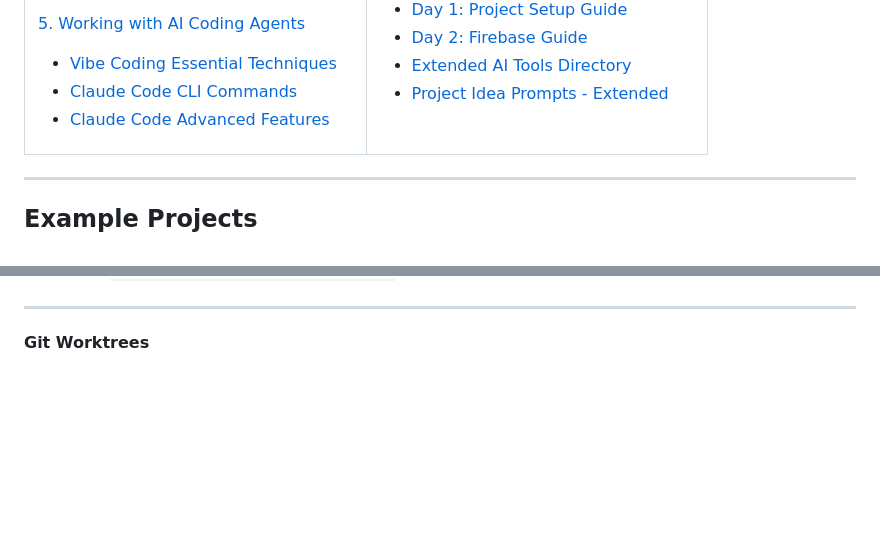
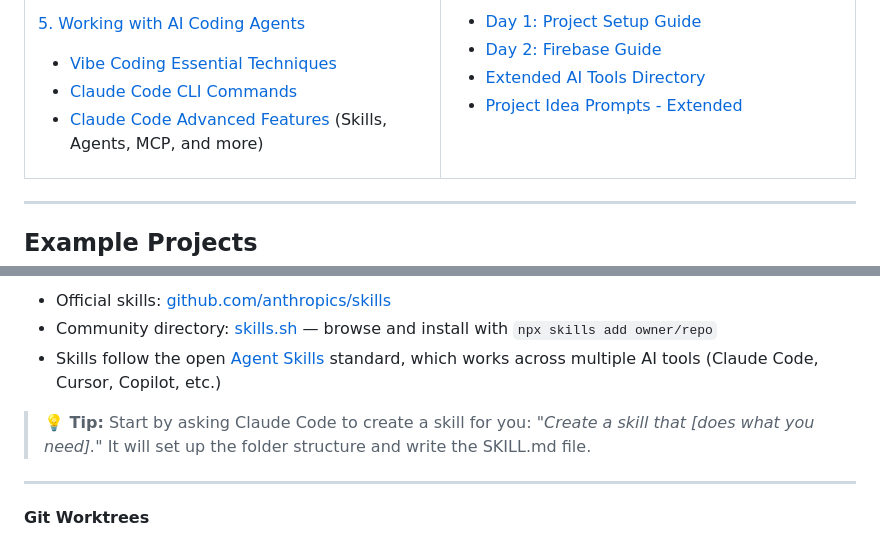
Before and after one commit to eisenbruch/vibe-coding-workshops, a Markdown page: Vibe Coding Fundamentals.md, 2 parts joined by grey strips. Drawn GitHub-style; blank space fills up the shorter version.

```diff
--- a/Vibe Coding Fundamentals.md
+++ b/Vibe Coding Fundamentals.md
@@ -56,7 +56,7 @@ Please fill out our feedback form after the workshop:
 [5. Working with AI Coding Agents](#working-with-ai-coding-agents)
    - [Vibe Coding Essential Techniques](#vibe-coding-essential-techniques)
    - [Claude Code CLI Commands](#claude-code-cli-commands)
-   - [Claude Code Advanced Features](#claude-code-advanced-features)
+   - [Claude Code Advanced Features](#claude-code-advanced-features) (Skills, Agents, MCP, and more)
 
 </td>
 <td width="50%" valign="top">
@@ -442,3 +504,9 @@ Then use: `/new-source https://example.com/data`
+- Official skills: <a href="https://github.com/anthropics/skills" target="_blank">github.com/anthropics/skills</a>
+- Community directory: <a href="https://skills.sh" target="_blank">skills.sh</a> — browse and install with `npx skills add owner/repo`
+- Skills follow the open <a href="https://agentskills.io" target="_blank">Agent Skills</a> standard, which works across multiple AI tools (Claude Code, Cursor, Copilot, etc.)
+
+> **💡 Tip:** Start by asking Claude Code to create a skill for you: *"Create a skill that [does what you need]."* It will set up the folder structure and write the SKILL.md file.
+
 
 ---
 
```
Also changed, not shown: other parts of Vibe Coding Fundamentals.md (+62 -0 lines).
